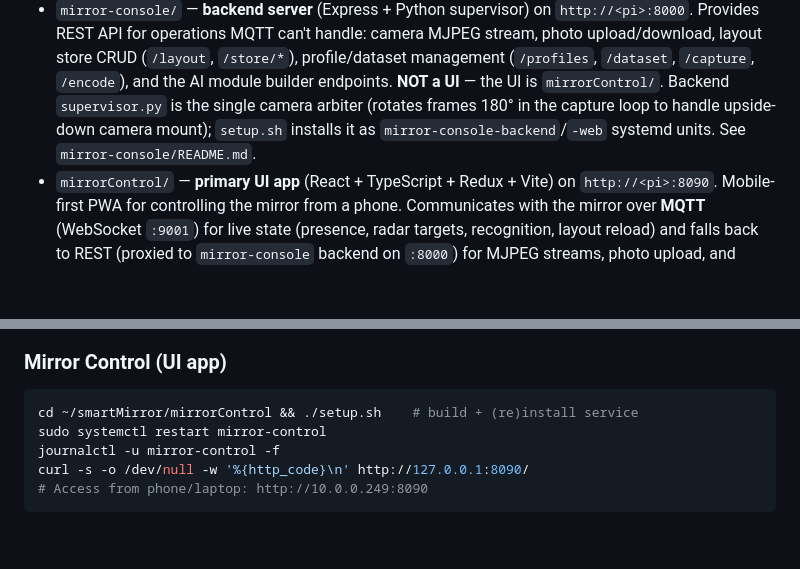
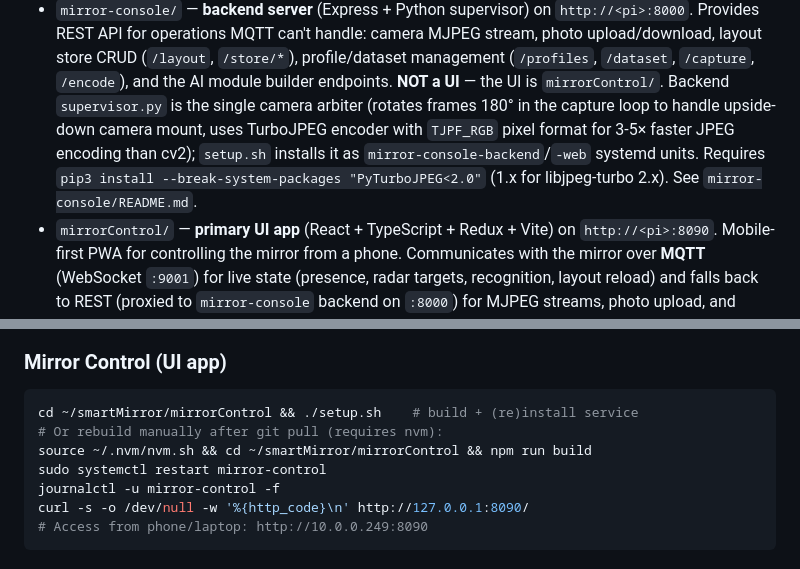
Before and after one commit to Domes711/smartMirror, a Markdown page: CLAUDE.md, 2 parts joined by grey strips. Rendered like a GitHub page; blank space fills up the shorter version.

````diff
--- a/CLAUDE.md
+++ b/CLAUDE.md
@@ -74,8 +74,11 @@ and the **`mirrorControl`** React UI app.
   profile/dataset management (`/profiles`, `/dataset`, `/capture`, `/encode`),
   and the AI module builder endpoints. **NOT a UI** — the UI is `mirrorControl/`.
   Backend `supervisor.py` is the single camera arbiter (rotates frames 180° in the
-  capture loop to handle upside-down camera mount); `setup.sh` installs it as
-  `mirror-console-backend`/`-web` systemd units. See `mirror-console/README.md`.
+  capture loop to handle upside-down camera mount, uses TurboJPEG encoder with
+  `TJPF_RGB` pixel format for 3-5× faster JPEG encoding than cv2); `setup.sh`
+  installs it as `mirror-console-backend`/`-web` systemd units. Requires
+  `pip3 install --break-system-packages "PyTurboJPEG<2.0"` (1.x for libjpeg-turbo 2.x).
+  See `mirror-console/README.md`.
 - `mirrorControl/` — **primary UI app** (React + TypeScript + Redux + Vite) on
   `http://<pi>:8090`. Mobile-first PWA for controlling the mirror from a phone.
   Communicates with the mirror over **MQTT** (WebSocket `:9001`) for live state
@@ -245,6 +248,8 @@ cd ~/MagicMirror && ./setup.sh       # reinstall core + module deps
 
 ```bash
 cd ~/smartMirror/mirrorControl && ./setup.sh    # build + (re)install service
+# Or rebuild manually after git pull (requires nvm):
+source ~/.nvm/nvm.sh && cd ~/smartMirror/mirrorControl && npm run build
 sudo systemctl restart mirror-control
 journalctl -u mirror-control -f
 curl -s -o /dev/null -w '%{http_code}\n' http://127.0.0.1:8090/
````
Also changed, not shown: REFACTOR.md (+8 -2 lines).
